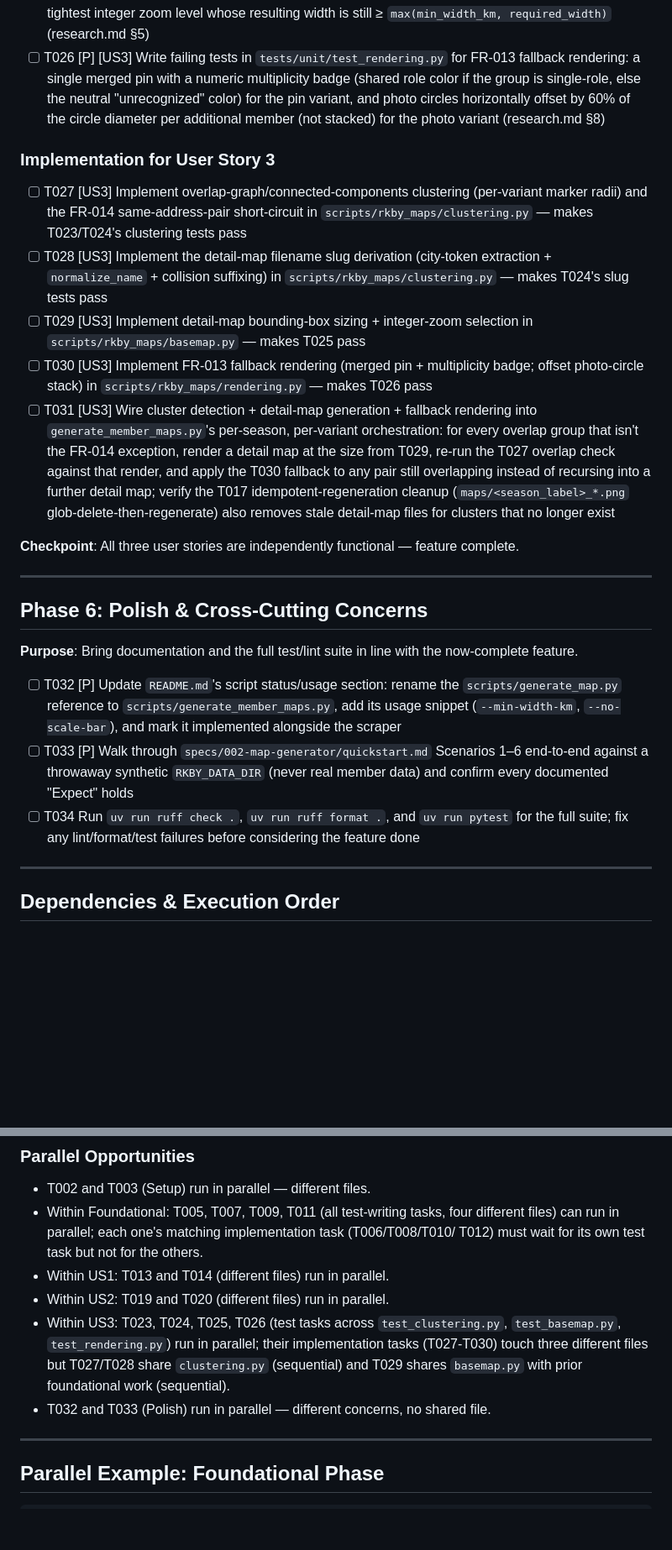
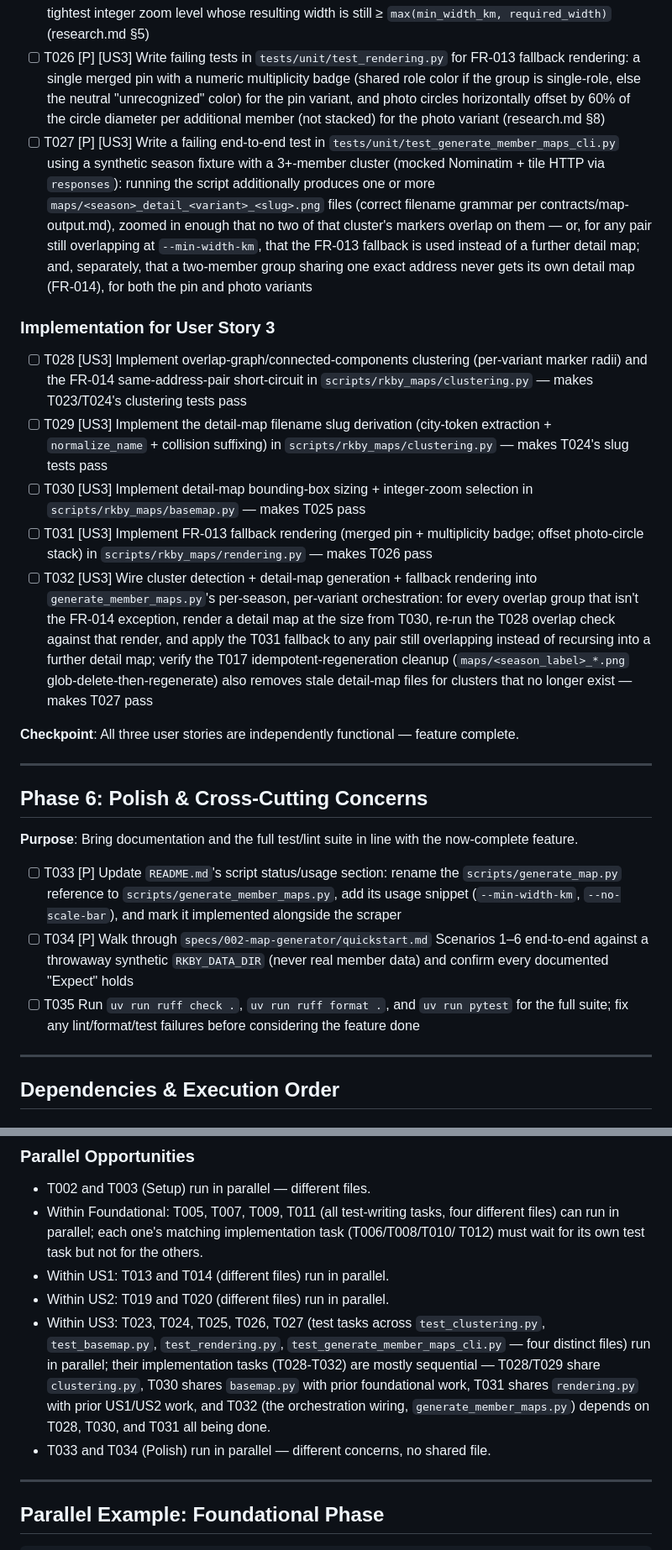
Before and after one commit to SaSteffen/RkbyMemberMapGenerator, a Markdown page: specs/002-map-generator/tasks.md, 2 parts joined by grey strips. Shown at 84% size. Drawn GitHub-style; blank space fills up the shorter version.

```diff
--- a/specs/002-map-generator/tasks.md
+++ b/specs/002-map-generator/tasks.md
@@ -139,14 +139,15 @@ map.
 - [ ] T024 [P] [US3] Extend `tests/unit/test_clustering.py` with failing tests for the FR-014 same-exact-address-pair short-circuit (an overlap group of exactly two members with an identical `address` string is never treated as detail-map-worthy) and the detail-map filename slug derivation (city-token extraction from a cluster member's cached `address` text + `normalize_name` + `_2`/`_3` collision suffixing) (FR-014, research.md §9)
 - [ ] T025 [P] [US3] Write failing tests in `tests/unit/test_basemap.py` for detail-map sizing: bounding box + fixed padding around a group's members → required covered width in km → snapped to the tightest integer zoom level whose resulting width is still ≥ `max(min_width_km, required_width)` (research.md §5)
 - [ ] T026 [P] [US3] Write failing tests in `tests/unit/test_rendering.py` for FR-013 fallback rendering: a single merged pin with a numeric multiplicity badge (shared role color if the group is single-role, else the neutral "unrecognized" color) for the pin variant, and photo circles horizontally offset by 60% of the circle diameter per additional member (not stacked) for the photo variant (research.md §8)
+- [ ] T027 [P] [US3] Write a failing end-to-end test in `tests/unit/test_generate_member_maps_cli.py` using a synthetic season fixture with a 3+-member cluster (mocked Nominatim + tile HTTP via `responses`): running the script additionally produces one or more `maps/<season>_detail_<variant>_<slug>.png` files (correct filename grammar per contracts/map-output.md), zoomed in enough that no two of that cluster's markers overlap on them — or, for any pair still overlapping at `--min-width-km`, that the FR-013 fallback is used instead of a further detail map; and, separately, that a two-member group sharing one exact address never gets its own detail map (FR-014), for both the pin and photo variants
 
 ### Implementation for User Story 3
 
-- [ ] T027 [US3] Implement overlap-graph/connected-components clustering (per-variant marker radii) and the FR-014 same-address-pair short-circuit in `scripts/rkby_maps/clustering.py` — makes T023/T024's clustering tests pass
-- [ ] T028 [US3] Implement the detail-map filename slug derivation (city-token extraction + `normalize_name` + collision suffixing) in `scripts/rkby_maps/clustering.py` — makes T024's slug tests pass
-- [ ] T029 [US3] Implement detail-map bounding-box sizing + integer-zoom selection in `scripts/rkby_maps/basemap.py` — makes T025 pass
-- [ ] T030 [US3] Implement FR-013 fallback rendering (merged pin + multiplicity badge; offset photo-circle stack) in `scripts/rkby_maps/rendering.py` — makes T026 pass
-- [ ] T031 [US3] Wire cluster detection + detail-map generation + fallback rendering into `generate_member_maps.py`'s per-season, per-variant orchestration: for every overlap group that isn't the FR-014 exception, render a detail map at the size from T029, re-run the T027 overlap check against that render, and apply the T030 fallback to any pair still overlapping instead of recursing into a further detail map; verify the T017 idempotent-regeneration cleanup (`maps/<season_label>_*.png` glob-delete-then-regenerate) also removes stale detail-map files for clusters that no longer exist
+- [ ] T028 [US3] Implement overlap-graph/connected-components clustering (per-variant marker radii) and the FR-014 same-address-pair short-circuit in `scripts/rkby_maps/clustering.py` — makes T023/T024's clustering tests pass
+- [ ] T029 [US3] Implement the detail-map filename slug derivation (city-token extraction + `normalize_name` + collision suffixing) in `scripts/rkby_maps/clustering.py` — makes T024's slug tests pass
+- [ ] T030 [US3] Implement detail-map bounding-box sizing + integer-zoom selection in `scripts/rkby_maps/basemap.py` — makes T025 pass
+- [ ] T031 [US3] Implement FR-013 fallback rendering (merged pin + multiplicity badge; offset photo-circle stack) in `scripts/rkby_maps/rendering.py` — makes T026 pass
+- [ ] T032 [US3] Wire cluster detection + detail-map generation + fallback rendering into `generate_member_maps.py`'s per-season, per-variant orchestration: for every overlap group that isn't the FR-014 exception, render a detail map at the size from T030, re-run the T028 overlap check against that render, and apply the T031 fallback to any pair still overlapping instead of recursing into a further detail map; verify the T017 idempotent-regeneration cleanup (`maps/<season_label>_*.png` glob-delete-then-regenerate) also removes stale detail-map files for clusters that no longer exist — makes T027 pass
 
 **Checkpoint**: All three user stories are independently functional — feature complete.
 
@@ -156,9 +157,9 @@ map.
 
 **Purpose**: Bring documentation and the full test/lint suite in line with the now-complete feature.
 
-- [ ] T032 [P] Update `README.md`'s script status/usage section: rename the `scripts/generate_map.py` reference to `scripts/generate_member_maps.py`, add its usage snippet (`--min-width-km`, `--no-scale-bar`), and mark it implemented alongside the scraper
-- [ ] T033 [P] Walk through `specs/002-map-generator/quickstart.md` Scenarios 1–6 end-to-end against a throwaway synthetic `RKBY_DATA_DIR` (never real member data) and confirm every documented "Expect" holds
-- [ ] T034 Run `uv run ruff check .`, `uv run ruff format .`, and `uv run pytest` for the full suite; fix any lint/format/test failures before considering the feature done
+- [ ] T033 [P] Update `README.md`'s script status/usage section: rename the `scripts/generate_map.py` reference to `scripts/generate_member_maps.py`, add its usage snippet (`--min-width-km`, `--no-scale-bar`), and mark it implemented alongside the scraper
+- [ ] T034 [P] Walk through `specs/002-map-generator/quickstart.md` Scenarios 1–6 end-to-end against a throwaway synthetic `RKBY_DATA_DIR` (never real member data) and confirm every documented "Expect" holds
+- [ ] T035 Run `uv run ruff check .`, `uv run ruff format .`, and `uv run pytest` for the full suite; fix any lint/format/test failures before considering the feature done
 
 ---
 
@@ -194,11 +195,14 @@ map.
   T012) must wait for its own test task but not for the others.
 - Within US1: T013 and T014 (different files) run in parallel.
 - Within US2: T019 and T020 (different files) run in parallel.
-- Within US3: T023, T024, T025, T026 (test tasks across `test_clustering.py`,
-  `test_basemap.py`, `test_rendering.py`) run in parallel; their implementation tasks
-  (T027-T030) touch three different files but T027/T028 share `clustering.py`
-  (sequential) and T029 shares `basemap.py` with prior foundational work (sequential).
-- T032 and T033 (Polish) run in parallel — different concerns, no shared file.
+- Within US3: T023, T024, T025, T026, T027 (test tasks across `test_clustering.py`,
+  `test_basemap.py`, `test_rendering.py`, `test_generate_member_maps_cli.py` — four
+  distinct files) run in parallel; their implementation tasks (T028-T032) are mostly
+  sequential — T028/T029 share `clustering.py`, T030 shares `basemap.py` with prior
+  foundational work, T031 shares `rendering.py` with prior US1/US2 work, and T032
+  (the orchestration wiring, `generate_member_maps.py`) depends on T028, T030, and T031
+  all being done.
+- T033 and T034 (Polish) run in parallel — different concerns, no shared file.
 
 ---
 
```
Also changed, not shown: other parts of specs/002-map-generator/tasks.md (+4 -3 lines), specs/002-map-generator/plan.md (+8 -8 lines).
